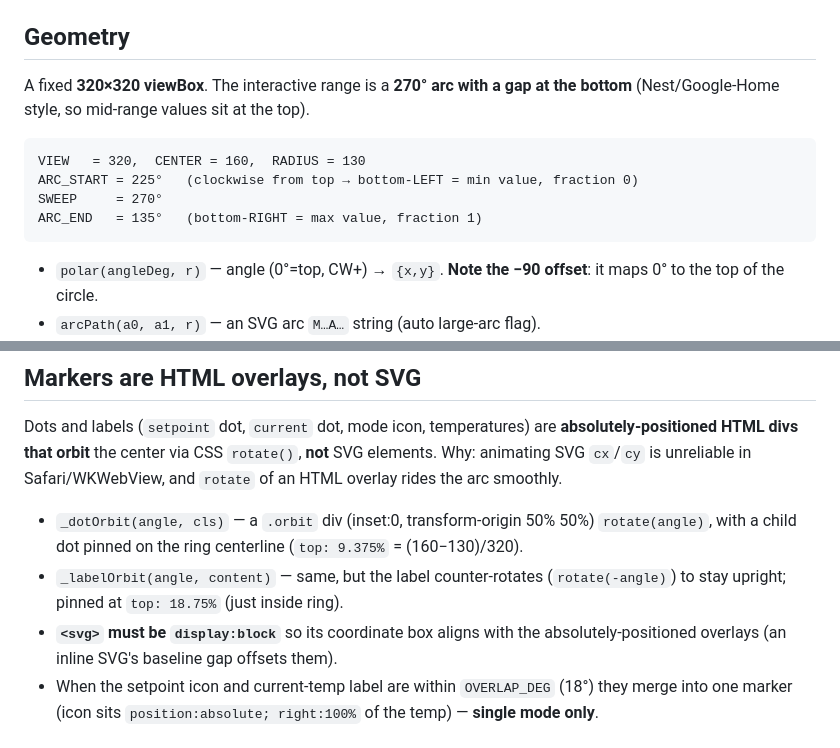
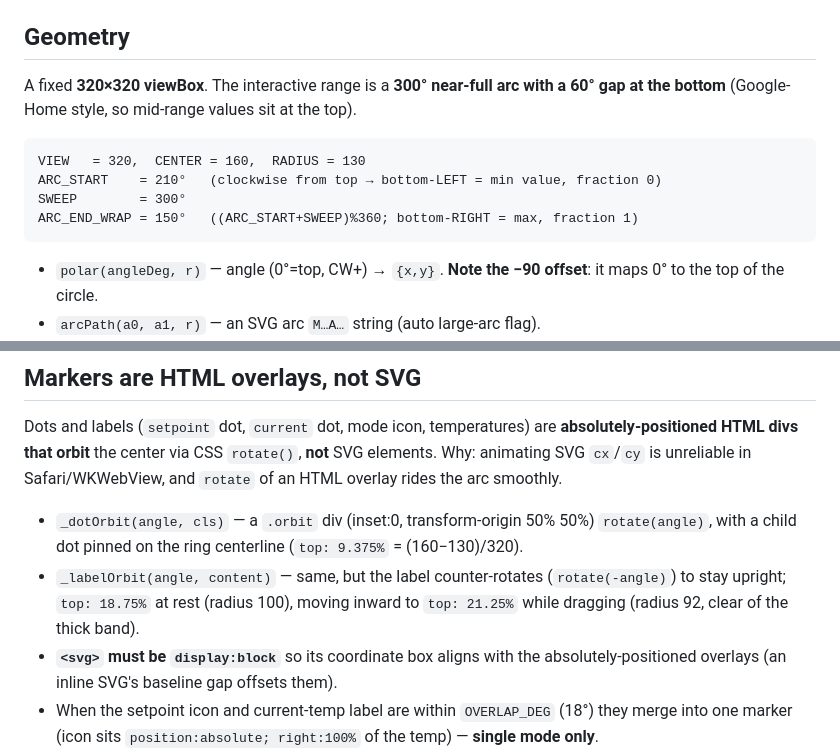
Before and after one commit to lageorgem/ha-material-thermostat-card, a Markdown page: .ai/dial.md, 2 parts joined by grey strips. Drawn GitHub-style.

````diff
--- a/.ai/dial.md
+++ b/.ai/dial.md
@@ -7,14 +7,14 @@ calls services itself.
 
 ## Geometry
 
-A fixed **320×320 viewBox**. The interactive range is a **270° arc with a gap at
-the bottom** (Nest/Google-Home style, so mid-range values sit at the top).
+A fixed **320×320 viewBox**. The interactive range is a **300° near-full arc
+with a 60° gap at the bottom** (Google-Home style, so mid-range values sit at the top).
 
 ```
 VIEW   = 320,  CENTER = 160,  RADIUS = 130
-ARC_START = 225°   (clockwise from top → bottom-LEFT = min value, fraction 0)
-SWEEP     = 270°
-ARC_END   = 135°   (bottom-RIGHT = max value, fraction 1)
+ARC_START    = 210°   (clockwise from top → bottom-LEFT = min value, fraction 0)
+SWEEP        = 300°
+ARC_END_WRAP = 150°   ((ARC_START+SWEEP)%360; bottom-RIGHT = max, fraction 1)
 ```
 
 - `polar(angleDeg, r)` — angle (0°=top, CW+) → `{x,y}`. **Note the −90 offset**:
@@ -35,7 +35,8 @@ Safari/WKWebView, and `rotate` of an HTML overlay rides the arc smoothly.
   `rotate(angle)`, with a child dot pinned on the ring centerline
   (`top: 9.375%` = (160−130)/320).
 - `_labelOrbit(angle, content)` — same, but the label counter-rotates
-  (`rotate(-angle)`) to stay upright; pinned at `top: 18.75%` (just inside ring).
+  (`rotate(-angle)`) to stay upright; `top: 18.75%` at rest (radius 100), moving
+  inward to `top: 21.25%` while dragging (radius 92, clear of the thick band).
 - **`<svg>` must be `display:block`** so its coordinate box aligns with the
   absolutely-positioned overlays (an inline SVG's baseline gap offsets them).
 - When the setpoint icon and current-temp label are within `OVERLAP_DEG` (18°)
````
Also changed, not shown: other parts of .ai/dial.md (+48 -24 lines).
